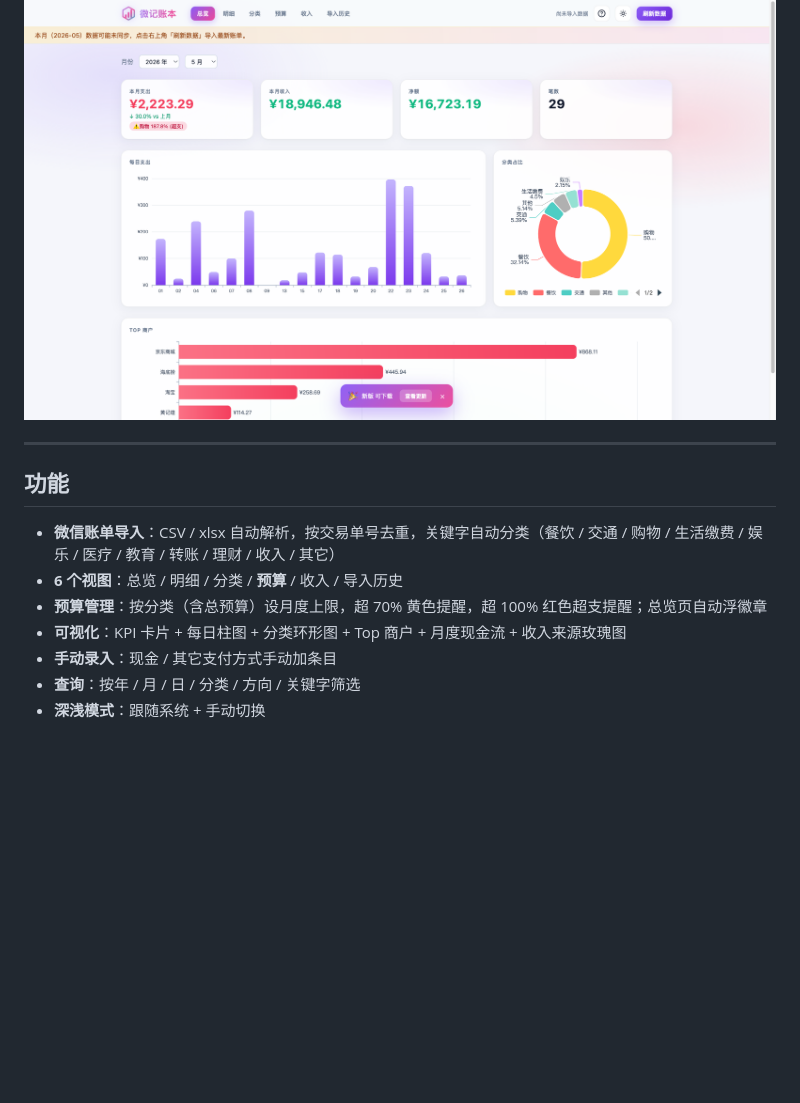
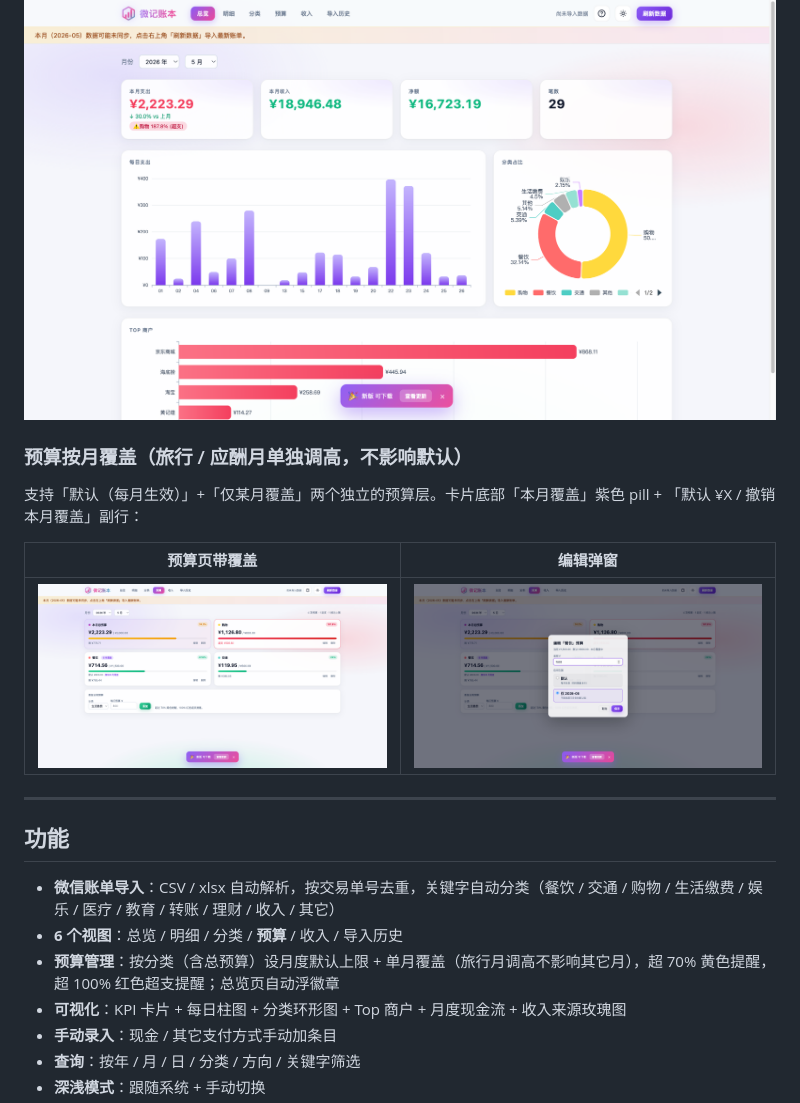
Before and after one commit to warrenop/weiCal, a Markdown page: README.md, the part around the change. GitHub-like rendering; pictures changed too: docs/screenshots/11-budgets-override.png (added), docs/screenshots/12-budget-edit-modal.png (added); blank space fills up the shorter version.

```diff
--- a/README.md
+++ b/README.md
@@ -64,13 +64,21 @@
 
 ![Overview with budget alert](docs/screenshots/09-overview-with-budget-alert.png)
 
+### 预算按月覆盖（旅行 / 应酬月单独调高，不影响默认）
+
+支持「默认（每月生效）」+「仅某月覆盖」两个独立的预算层。卡片底部「本月覆盖」紫色 pill + 「默认 ¥X / 撤销本月覆盖」副行：
+
+| 预算页带覆盖 | 编辑弹窗 |
+|---|---|
+| ![Budgets with override](docs/screenshots/11-budgets-override.png) | ![Budget edit modal](docs/screenshots/12-budget-edit-modal.png) |
+
 ---
 
 ## 功能
 
 - **微信账单导入**：CSV / xlsx 自动解析，按交易单号去重，关键字自动分类（餐饮 / 交通 / 购物 / 生活缴费 / 娱乐 / 医疗 / 教育 / 转账 / 理财 / 收入 / 其它）
 - **6 个视图**：总览 / 明细 / 分类 / **预算** / 收入 / 导入历史
-- **预算管理**：按分类（含总预算）设月度上限，超 70% 黄色提醒，超 100% 红色超支提醒；总览页自动浮徽章
+- **预算管理**：按分类（含总预算）设月度默认上限 + 单月覆盖（旅行月调高不影响其它月），超 70% 黄色提醒，超 100% 红色超支提醒；总览页自动浮徽章
 - **可视化**：KPI 卡片 + 每日柱图 + 分类环形图 + Top 商户 + 月度现金流 + 收入来源玫瑰图
 - **手动录入**：现金 / 其它支付方式手动加条目
 - **查询**：按年 / 月 / 日 / 分类 / 方向 / 关键字筛选
```
Also changed, not shown: 8 other files.
